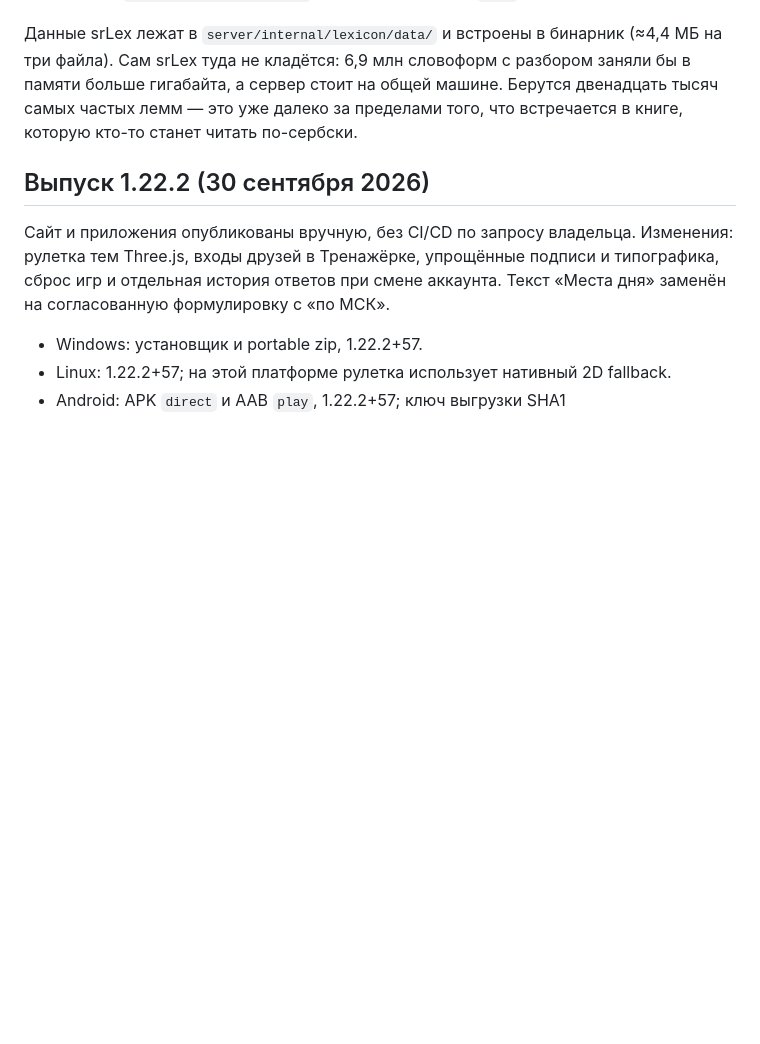
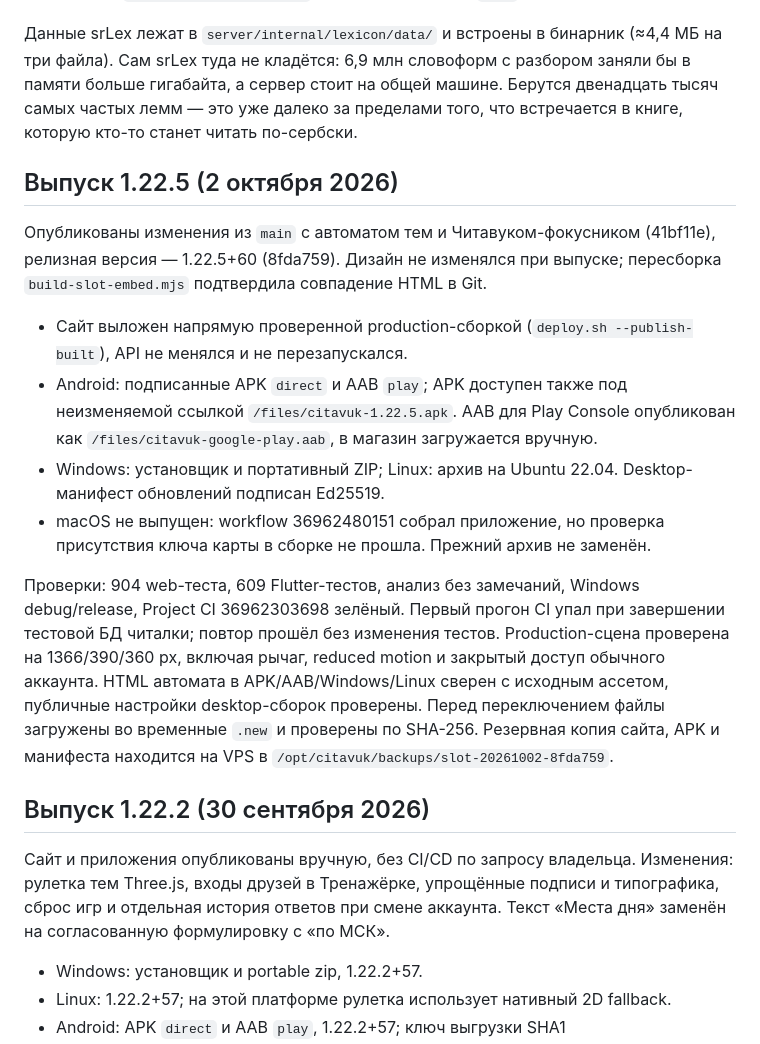
Before and after one commit to IvanLindgren/citavuk, a Markdown page: docs/release.md, the part around the change. GitHub-like rendering; blank space fills up the shorter version.

Commit message:
Document magician release 1.22.5 verification

```diff
--- a/docs/release.md
+++ b/docs/release.md
@@ -366,6 +366,32 @@ python tools/lexicon_export.py               # словарь для серве
 двенадцать тысяч самых частых лемм — это уже далеко за пределами того, что
 встречается в книге, которую кто-то станет читать по-сербски.
 
+## Выпуск 1.22.5 (2 октября 2026)
+
+Опубликованы изменения из `main` с автоматом тем и Читавуком-фокусником
+(41bf11e), релизная версия — 1.22.5+60 (8fda759). Дизайн не изменялся при
+выпуске; пересборка `build-slot-embed.mjs` подтвердила совпадение HTML в Git.
+
+- Сайт выложен напрямую проверенной production-сборкой
+  (`deploy.sh --publish-built`), API не менялся и не перезапускался.
+- Android: подписанные APK `direct` и AAB `play`; APK доступен также под
+  неизменяемой ссылкой `/files/citavuk-1.22.5.apk`. AAB для Play Console
+  опубликован как `/files/citavuk-google-play.aab`, в магазин загружается вручную.
+- Windows: установщик и портативный ZIP; Linux: архив на Ubuntu 22.04.
+  Desktop-манифест обновлений подписан Ed25519.
+- macOS не выпущен: workflow 36962480151 собрал приложение, но проверка
+  присутствия ключа карты в сборке не прошла. Прежний архив не заменён.
+
+Проверки: 904 web-теста, 609 Flutter-тестов, анализ без замечаний,
+Windows debug/release, Project CI 36962303698 зелёный. Первый прогон CI
+упал при завершении тестовой БД читалки; повтор прошёл без изменения тестов.
+Production-сцена проверена на 1366/390/360 px, включая рычаг, reduced motion
+и закрытый доступ обычного аккаунта. HTML автомата в APK/AAB/Windows/Linux
+сверен с исходным ассетом, публичные настройки desktop-сборок проверены.
+Перед переключением файлы загружены во временные `.new` и проверены по SHA-256.
+Резервная копия сайта, APK и манифеста находится на VPS в
+`/opt/citavuk/backups/slot-20261002-8fda759`.
+
 ## Выпуск 1.22.2 (30 сентября 2026)
 
 Сайт и приложения опубликованы вручную, без CI/CD по запросу владельца.
```
